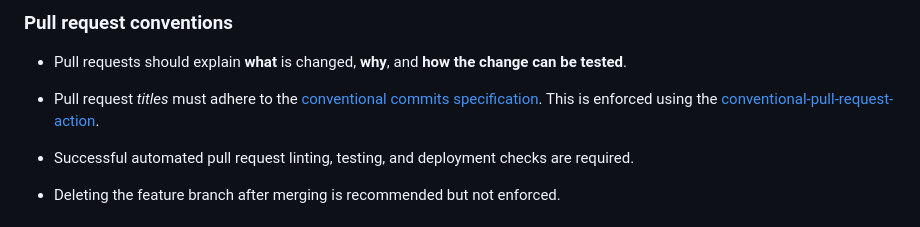
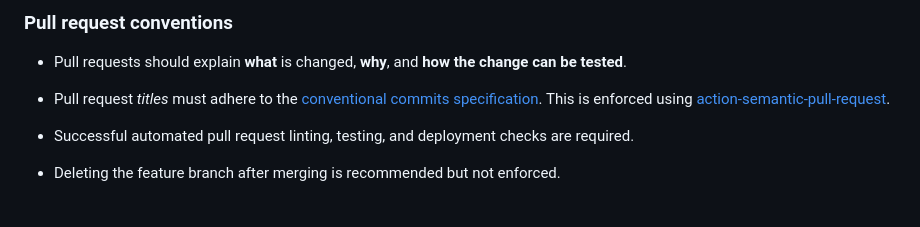
Before and after one commit to NASA-IMPACT/veda-backend, a Markdown page: CONTRIBUTING.md, the part around the change. Drawn GitHub-style.

Commit message:
docs: update contributing with new pr title linting action

```diff
--- a/CONTRIBUTING.md
+++ b/CONTRIBUTING.md
@@ -14,7 +14,7 @@ This project generally follows the [git-flow branching model](https://nvie.com/p
 
 - Pull requests should explain **what** is changed, **why**, and **how the change can be tested**.
 
-- Pull request *titles* must adhere to the [conventional commits specification]([#conventional-commits](https://www.conventionalcommits.org/en/v1.0.0/)). This is enforced using the  [conventional-pull-request-action](https://github.com/CondeNast/conventional-pull-request-action).
+- Pull request *titles* must adhere to the [conventional commits specification]([#conventional-commits](https://www.conventionalcommits.org/en/v1.0.0/)). This is enforced using [action-semantic-pull-request](https://github.com/amannn/action-semantic-pull-request).
 
 - Successful automated pull request linting, testing, and deployment checks are required.
 
```
